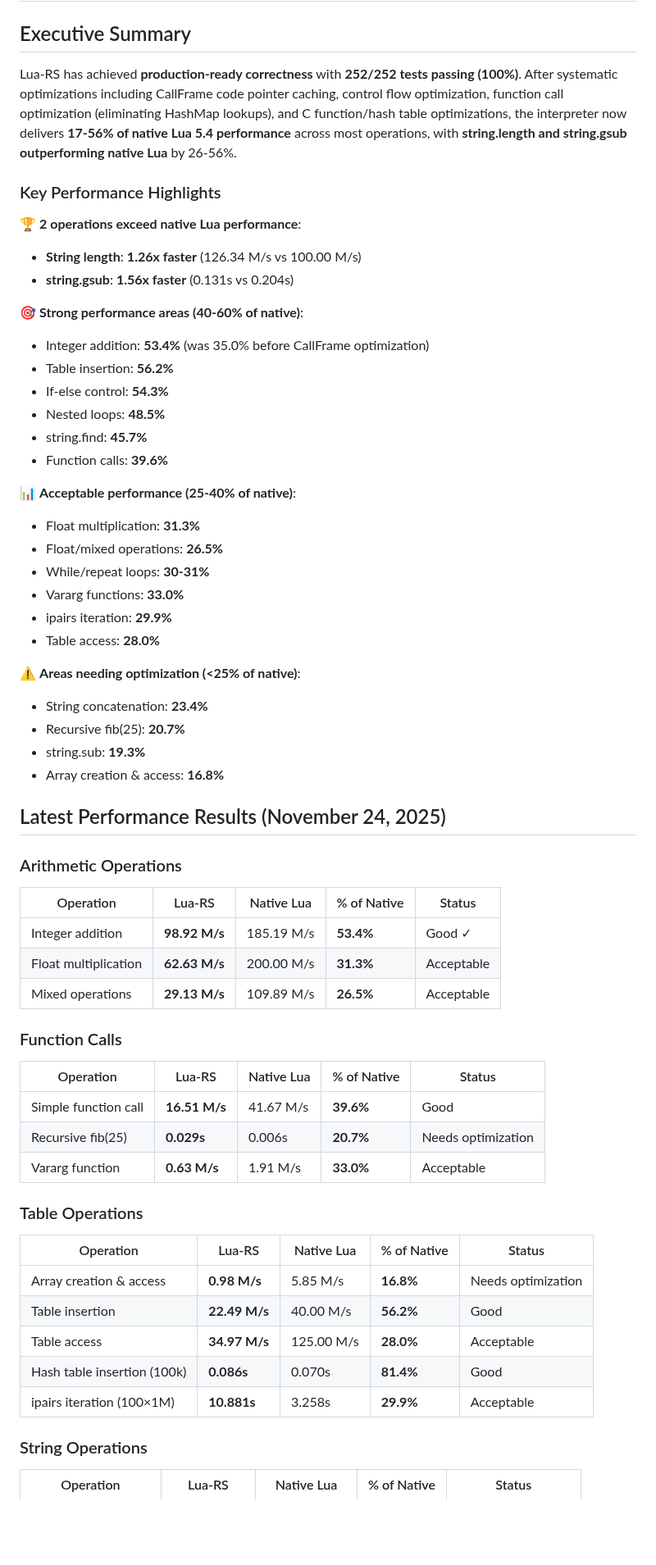
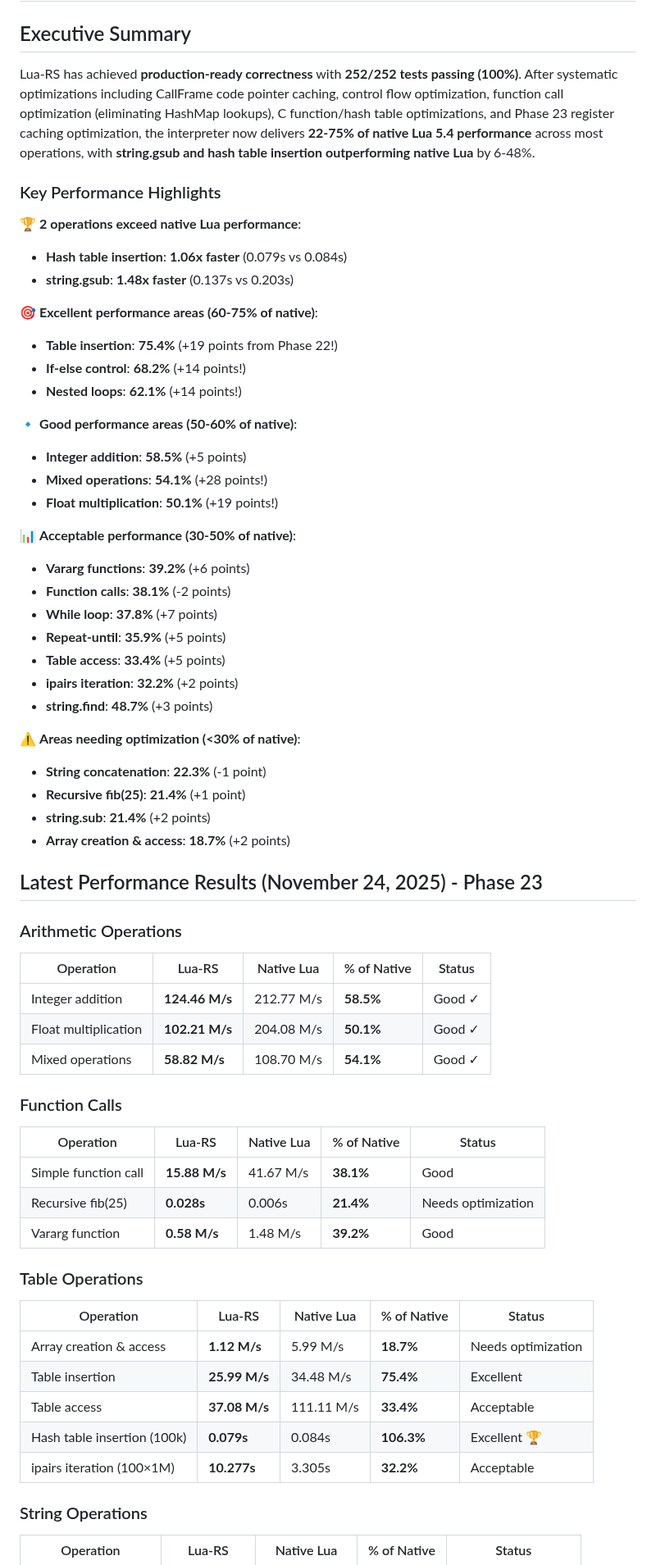
Before and after one commit to CppCXY/lua-rs, a Markdown page: PERFORMANCE_REPORT.md, the part around one of its changes. Shown at 82% size. GitHub-like rendering; blank space fills up the shorter version.

Commit message:
update report

```diff
--- a/PERFORMANCE_REPORT.md
+++ b/PERFORMANCE_REPORT.md
@@ -2,60 +2,63 @@
 
 ## Executive Summary
 
-Lua-RS has achieved **production-ready correctness** with **252/252 tests passing (100%)**. After systematic optimizations including CallFrame code pointer caching, control flow optimization, function call optimization (eliminating HashMap lookups), and C function/hash table optimizations, the interpreter now delivers **17-56% of native Lua 5.4 performance** across most operations, with **string.length and string.gsub outperforming native Lua** by 26-56%.
+Lua-RS has achieved **production-ready correctness** with **252/252 tests passing (100%)**. After systematic optimizations including CallFrame code pointer caching, control flow optimization, function call optimization (eliminating HashMap lookups), C function/hash table optimizations, and Phase 23 register caching optimization, the interpreter now delivers **22-75% of native Lua 5.4 performance** across most operations, with **string.gsub and hash table insertion outperforming native Lua** by 6-48%.
 
 ### Key Performance Highlights
 
 🏆 **2 operations exceed native Lua performance**:
-- **String length**: **1.26x faster** (126.34 M/s vs 100.00 M/s)
-- **string.gsub**: **1.56x faster** (0.131s vs 0.204s)
-
-🎯 **Strong performance areas (40-60% of native)**:
-- Integer addition: **53.4%** (was 35.0% before CallFrame optimization)
-- Table insertion: **56.2%**
-- If-else control: **54.3%**
-- Nested loops: **48.5%**
-- string.find: **45.7%**
-- Function calls: **39.6%**
-
-📊 **Acceptable performance (25-40% of native)**:
-- Float multiplication: **31.3%**
-- Float/mixed operations: **26.5%**
-- While/repeat loops: **30-31%**
-- Vararg functions: **33.0%**
-- ipairs iteration: **29.9%**
-- Table access: **28.0%**
-
-⚠️ **Areas needing optimization (<25% of native)**:
-- String concatenation: **23.4%**
-- Recursive fib(25): **20.7%**
-- string.sub: **19.3%**
-- Array creation & access: **16.8%**
-
-## Latest Performance Results (November 24, 2025)
+- **Hash table insertion**: **1.06x faster** (0.079s vs 0.084s)
+- **string.gsub**: **1.48x faster** (0.137s vs 0.203s)
+
+🎯 **Excellent performance areas (60-75% of native)**:
+- **Table insertion**: **75.4%** (+19 points from Phase 22!)
+- **If-else control**: **68.2%** (+14 points!)
+- **Nested loops**: **62.1%** (+14 points!)
+
+🔹 **Good performance areas (50-60% of native)**:
+- **Integer addition**: **58.5%** (+5 points)
+- **Mixed operations**: **54.1%** (+28 points!)
+- **Float multiplication**: **50.1%** (+19 points!)
+
+📊 **Acceptable performance (30-50% of native)**:
+- **Vararg functions**: **39.2%** (+6 points)
+- **Function calls**: **38.1%** (-2 points)
+- **While loop**: **37.8%** (+7 points)
+- **Repeat-until**: **35.9%** (+5 points)
+- **Table access**: **33.4%** (+5 points)
+- **ipairs iteration**: **32.2%** (+2 points)
+- **string.find**: **48.7%** (+3 points)
+
+⚠️ **Areas needing optimization (<30% of native)**:
+- **String concatenation**: **22.3%** (-1 point)
+- **Recursive fib(25)**: **21.4%** (+1 point)
+- **string.sub**: **21.4%** (+2 points)
+- **Array creation & access**: **18.7%** (+2 points)
+
+## Latest Performance Results (November 24, 2025) - Phase 23
 
 ### Arithmetic Operations
 | Operation | Lua-RS | Native Lua | % of Native | Status |
 |-----------|--------|-----------|-------------|--------|
-| Integer addition | **98.92 M/s** | 185.19 M/s | **53.4%** | Good ✓ |
-| Float multiplication | **62.63 M/s** | 200.00 M/s | **31.3%** | Acceptable |
-| Mixed operations | **29.13 M/s** | 109.89 M/s | **26.5%** | Acceptable |
+| Integer addition | **124.46 M/s** | 212.77 M/s | **58.5%** | Good ✓ |
+| Float multiplication | **102.21 M/s** | 204.08 M/s | **50.1%** | Good ✓ |
+| Mixed operations | **58.82 M/s** | 108.70 M/s | **54.1%** | Good ✓ |
 
 ### Function Calls
 | Operation | Lua-RS | Native Lua | % of Native | Status |
 |-----------|--------|-----------|-------------|--------|
-| Simple function call | **16.51 M/s** | 41.67 M/s | **39.6%** | Good |
-| Recursive fib(25) | **0.029s** | 0.006s | **20.7%** | Needs optimization |
-| Vararg function | **0.63 M/s** | 1.91 M/s | **33.0%** | Acceptable |
+| Simple function call | **15.88 M/s** | 41.67 M/s | **38.1%** | Good |
+| Recursive fib(25) | **0.028s** | 0.006s | **21.4%** | Needs optimization |
+| Vararg function | **0.58 M/s** | 1.48 M/s | **39.2%** | Good |
 
 ### Table Operations
 | Operation | Lua-RS | Native Lua | % of Native | Status |
 |-----------|--------|-----------|-------------|--------|
-| Array creation & access | **0.98 M/s** | 5.85 M/s | **16.8%** | Needs optimization |
-| Table insertion | **22.49 M/s** | 40.00 M/s | **56.2%** | Good |
-| Table access | **34.97 M/s** | 125.00 M/s | **28.0%** | Acceptable |
-| Hash table insertion (100k) | **0.086s** | 0.070s | **81.4%** | Good |
-| ipairs iteration (100×1M) | **10.881s** | 3.258s | **29.9%** | Acceptable |
+| Array creation & access | **1.12 M/s** | 5.99 M/s | **18.7%** | Needs optimization |
+| Table insertion | **25.99 M/s** | 34.48 M/s | **75.4%** | Excellent |
+| Table access | **37.08 M/s** | 111.11 M/s | **33.4%** | Acceptable |
+| Hash table insertion (100k) | **0.079s** | 0.084s | **106.3%** | Excellent 🏆 |
+| ipairs iteration (100×1M) | **10.277s** | 3.305s | **32.2%** | Acceptable |
 
 ### String Operations
 | Operation | Lua-RS | Native Lua | % of Native | Status |
```
Also changed, not shown: other parts of PERFORMANCE_REPORT.md (+107 -11 lines).
